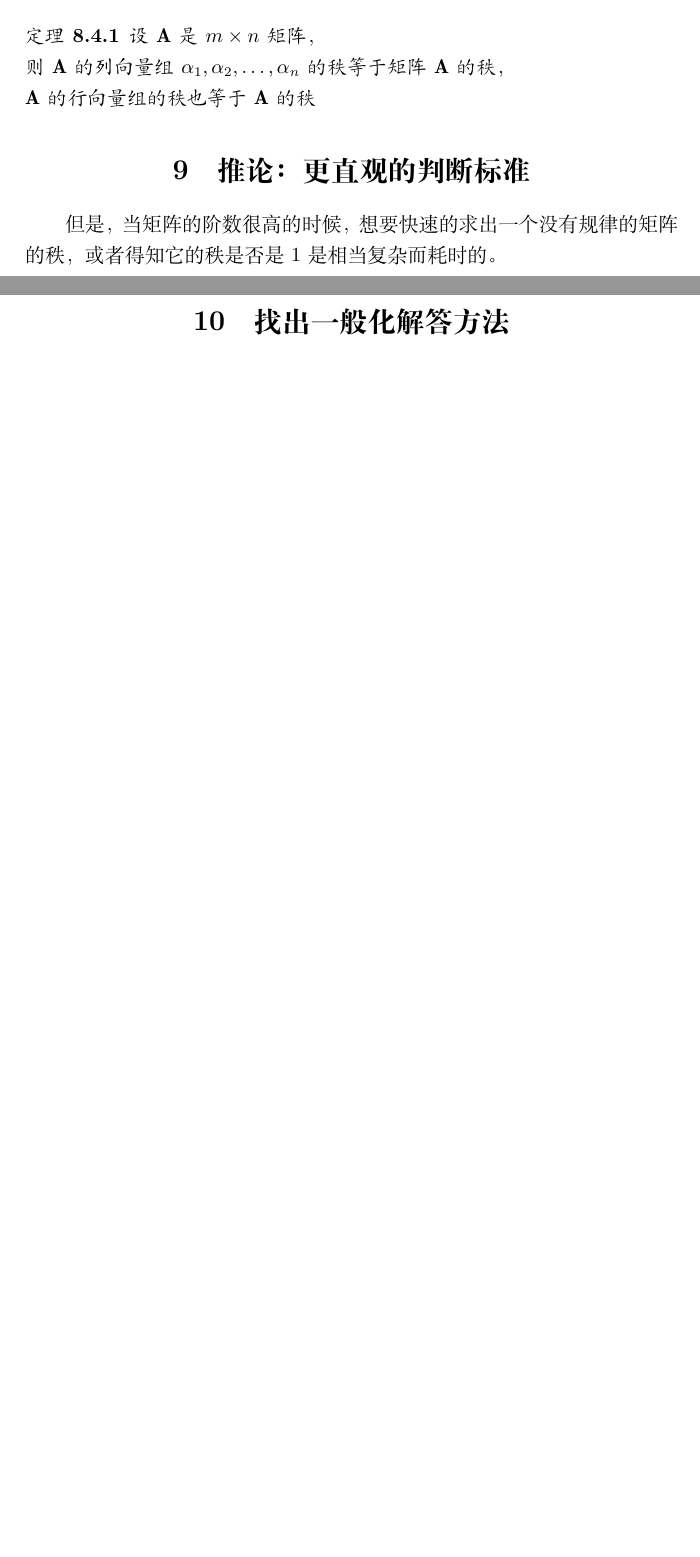
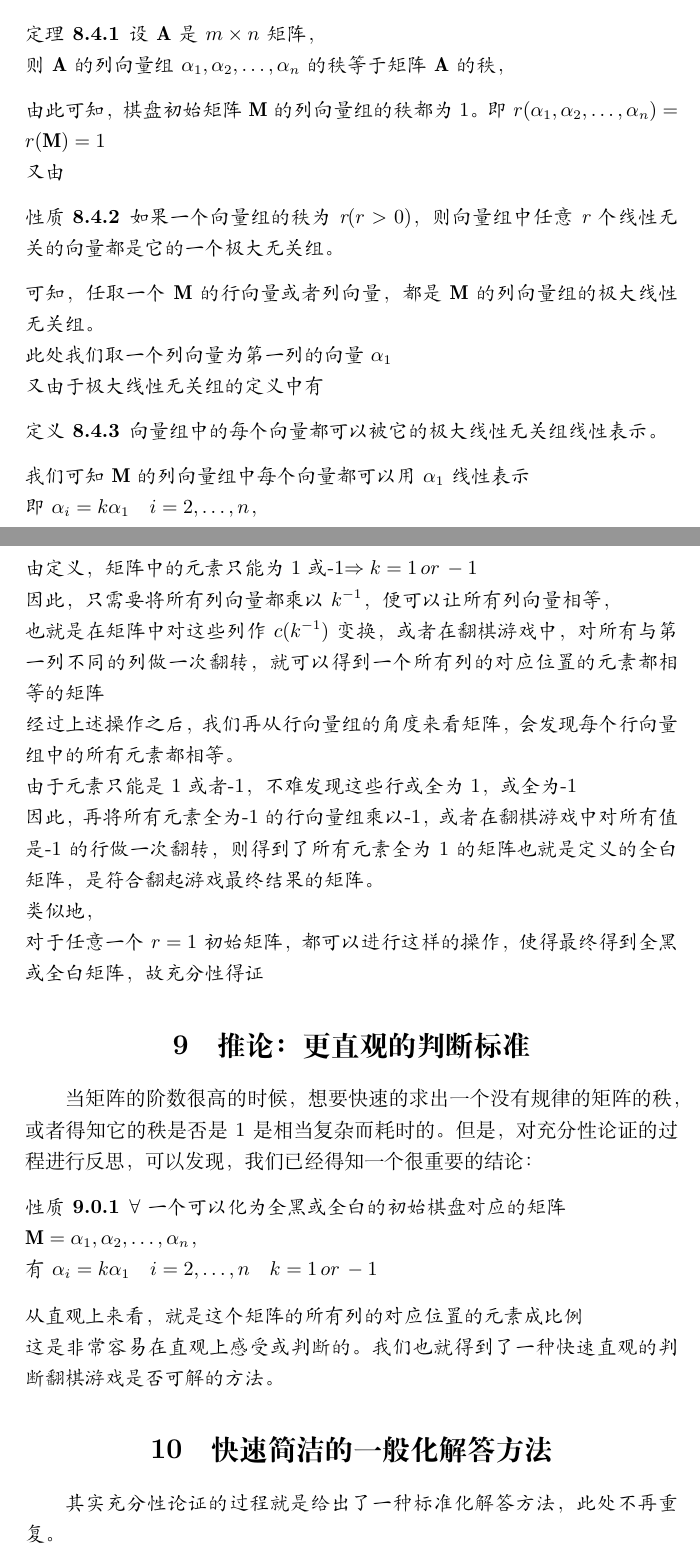
Before and after one commit to Tony-YYC/thinking-of-flipping-game, a LaTeX document (flipping-game.tex): two parts of pages 8 and 9 of 9 before the commit and two parts of pages 8 and 9 of 10 after it, joined at a grey line, cut so that both start at the same text, the shorter picture padded with empty space. Compiled offline with XeLaTeX.

Commit message:
Proof Completed

```diff
--- a/flipping-game.tex
+++ b/flipping-game.tex
@@ -240,16 +241,47 @@ i = 1,2,\dots,n
 \begin{theorem}
     \label{vectorR}
     设\(\mathbf{A}\)是\(m \times n\)矩阵，\\则\(\mathbf{A}\)的列向量组\(\alpha_1,\alpha_2,\dots,\alpha_n\)的秩等于矩阵\(\mathbf{A}\)的秩，
-    \\ \(\mathbf{A}\)的行向量组的秩也等于\(\mathbf{A}\)的秩
 \end{theorem}
+由此可知，棋盘初始矩阵\(\mathbf{M}\)的列向量组的秩都为1。即\(r(\alpha_1,\alpha_2,\dots,\alpha_n)=r(\mathbf{M})=1\)
+\\又由
+\begin{property}
+    如果一个向量组的秩为r\((r > 0)\)，则向量组中任意r个线性无关的向量都是它的一个极大无关组。
+\end{property}
+可知，任取一个\(\mathbf{M}\)的行向量或者列向量，都是\(\mathbf{M}\)的列向量组的极大线性无关组。
+\\此处我们取一个列向量为第一列的向量\(\alpha_1\)
+\\又由于极大线性无关组的定义中有
+\begin{definition}
+    向量组中的每个向量都可以被它的极大线性无关组线性表示。
+\end{definition}
+我们可知\(\mathbf{M}\)的列向量组中每个向量都可以用\(\alpha_1\)线性表示
+\\即\(\alpha_i = k \alpha_1 \quad i=2,\dots,n\)，
+\\由定义，矩阵中的元素只能为1或-1\(\Rightarrow k = 1\, or\, -1\)
+\\因此，只需要将所有列向量都乘以\(k^{-1}\)，便可以让所有列向量相等，
+\\也就是在矩阵中对这些列作\(c(k^{-1})\)变换，或者在翻棋游戏中，对所有与第一列不同的列做一次翻转，就可以得到一个所有列的对应位置的元素都相等的矩阵
+\\经过上述操作之后，我们再从行向量组的角度来看矩阵，会发现每个行向量组中的所有元素都相等。
+\\由于元素只能是1或者-1，不难发现这些行或全为1，或全为-1
+\\因此，再将所有元素全为-1的行向量组乘以-1，或者在翻棋游戏中对所有值是-1的行做一次翻转，则得到了所有元素全为1的矩阵
+也就是定义的全白矩阵，是符合翻起游戏最终结果的矩阵。
+\\类似地，
+\\对于任意一个\(r=1\)初始矩阵，都可以进行这样的操作，使得最终得到全黑或全白矩阵，故充分性得证
 
 
 \section{推论：更直观的判断标准}
 \songti
-但是，当矩阵的阶数很高的时候，想要快速的求出一个没有规律的矩阵的秩，或者得知它的秩是否是1是相当复杂而耗时的。
+当矩阵的阶数很高的时候，想要快速的求出一个没有规律的矩阵的秩，或者得知它的秩是否是1是相当复杂而耗时的。
+但是，对充分性论证的过程进行反思，可以发现，我们已经得知一个很重要的结论：
+\kaishu
+\begin{property}
+    \(\forall\)一个可以化为全黑或全白的初始棋盘对应的矩阵
+    \\\(\mathbf{M}=\alpha_1,\alpha_2,\dots,\alpha_n\)，
+    \\有\(\alpha_i = k \alpha_1 \quad i=2,\dots,n \quad k = 1\, or\, -1\)
+\end{property}
+从直观上来看，就是这个矩阵的所有列的对应位置的元素成比例
+\\这是非常容易在直观上感受或判断的。我们也就得到了一种快速直观的判断翻棋游戏是否可解的方法。
 
+\section{快速简洁的一般化解答方法}
+其实充分性论证的过程就是给出了一种标准化解答方法，此处不再重复。
 
-\section{找出一般化解答方法}
 
 \part{该类问题一般解法的实现与分析}
 \section{回顾解决翻棋游戏的过程：对线性代数中不变量的思考}
```
Also changed, not shown: flipping-game.pdf, flipping-game.tex (5 more changed lines).
